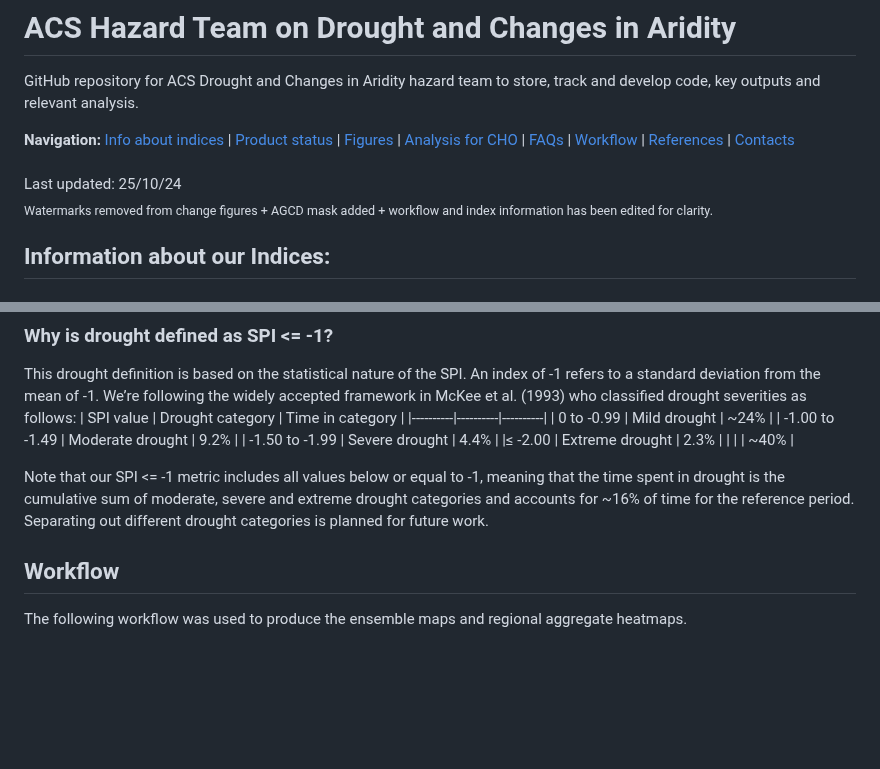
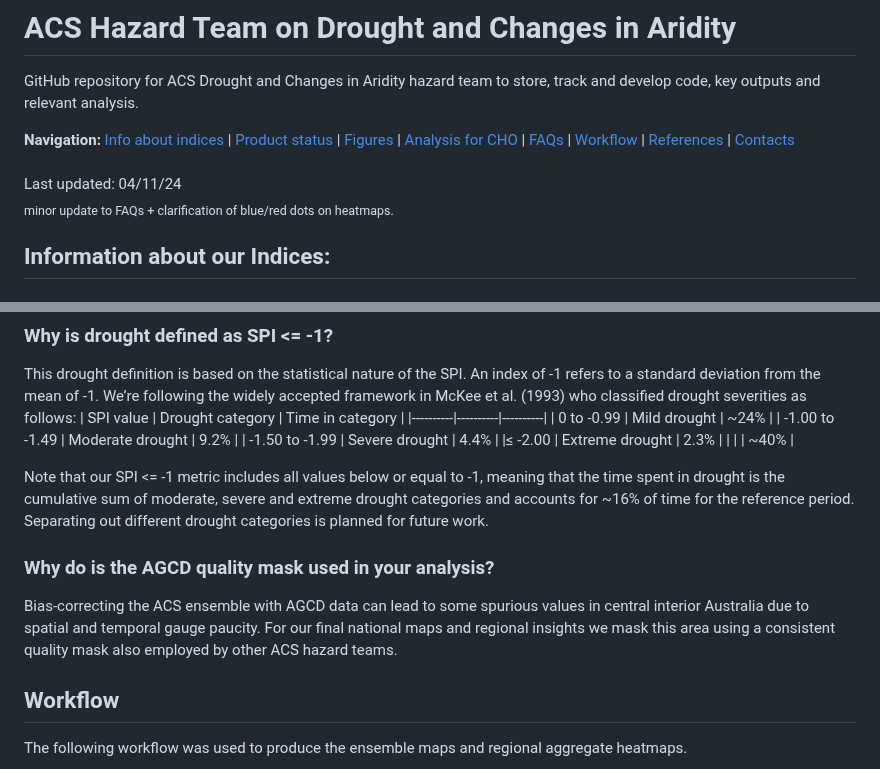
Before and after one commit to AusClimateService/hazards-drought, a Markdown page: README.md, 2 parts joined by grey strips. Rendered like a GitHub page; blank space fills up the shorter version.

```diff
--- a/README.md
+++ b/README.md
@@ -3,8 +3,8 @@
 GitHub repository for ACS Drought and Changes in Aridity hazard team to store, track and develop code, key outputs and relevant analysis.
 
 **Navigation:** [Info about indices](https://github.com/AusClimateService/hazards-drought#information-about-our-indices) | [Product status](https://github.com/AusClimateService/hazards-drought/tree/main#product-status) | [Figures](https://github.com/AusClimateService/hazards-drought/tree/main#figures) | [Analysis for CHO](https://github.com/AusClimateService/hazards-drought/tree/main#analysis-for-climate-hazard-overview) | [FAQs](https://github.com/AusClimateService/hazards-drought/tree/main#faqs) | [Workflow](https://github.com/AusClimateService/hazards-drought/tree/main#workflow) | [References](https://github.com/AusClimateService/hazards-drought/tree/main#references) | [Contacts](https://github.com/AusClimateService/hazards-drought/tree/main#drought-hazard-team-contacts) <br>
-<br> Last updated: 25/10/24
-<br> <sub> Watermarks removed from change figures + AGCD mask added + workflow and index information has been edited for clarity.</sub>
+<br> Last updated: 04/11/24
+<br> <sub> minor update to FAQs + clarification of blue/red dots on heatmaps.</sub>
 ## Information about our Indices:
 ### Standardised Precipitation Index (SPI)
 The Standardized Precipitation Index (SPI) is a widely used index that measures the amount of precipitation over a specific period relative to the long-term average for that period. It is typically used to identify and quantify the severity of droughts making it a valuable index in water resource management, agriculture, and climate studies for its simplicity and effectiveness in drought monitoring (McKee et al, 1993).
@@ -141,6 +141,8 @@ This drought definition is based on the statistical nature of the SPI. An index
 
 Note that our SPI <= -1 metric includes all values below or equal to -1, meaning that the time spent in drought is the cumulative sum of moderate, severe and extreme drought categories and accounts for ~16% of time for the reference period. Separating out different drought categories is planned for future work.
 
+### Why do is the AGCD quality mask used in your analysis?
+Bias-correcting the ACS ensemble with AGCD data can lead to some spurious values in central interior Australia due to spatial and temporal gauge paucity. For our final national maps and regional insights we mask this area using a consistent quality mask also employed by other ACS hazard teams.
 
 ## Workflow
 The following workflow was used to produce the ensemble maps and regional aggregate heatmaps.
```
Also changed, not shown: other parts of README.md (+5 -5 lines).
